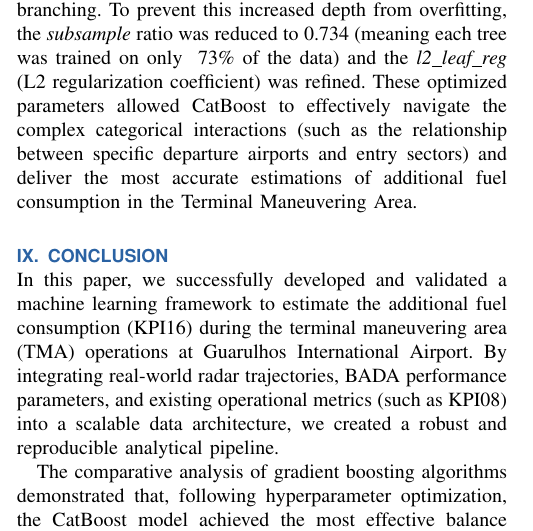
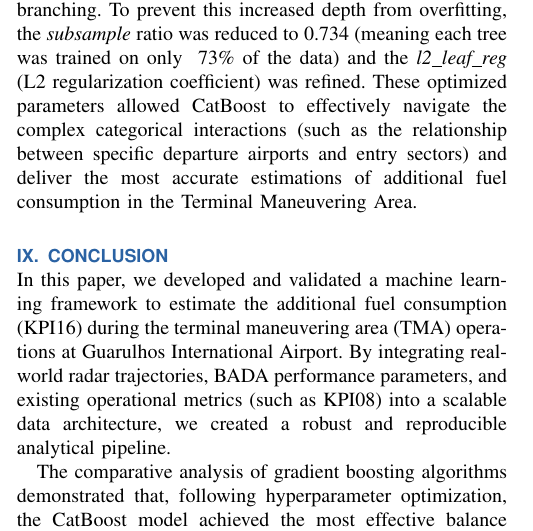
Before and after one commit to Rafa658/ieee-paper-tg, a LaTeX paper (paper/paper.tex, which reads paper/chapters/conclusion.tex): part of one column of page 8 of 9, cut so that both start at the same text. Compiled offline with pdfLaTeX.

Commit message:
chore: removed unused term from conclusion

```diff
--- a/paper/chapters/conclusion.tex
+++ b/paper/chapters/conclusion.tex
@@ -1,6 +1,6 @@
 \section{CONCLUSION}
 
-In this paper, we successfully developed and validated a machine learning framework to estimate the additional fuel consumption (KPI16) during the terminal maneuvering area (TMA) operations at Guarulhos International Airport. By integrating real-world radar trajectories, BADA performance parameters, and existing operational metrics (such as KPI08) into a scalable data architecture, we created a robust and reproducible analytical pipeline.
+In this paper, we developed and validated a machine learning framework to estimate the additional fuel consumption (KPI16) during the terminal maneuvering area (TMA) operations at Guarulhos International Airport. By integrating real-world radar trajectories, BADA performance parameters, and existing operational metrics (such as KPI08) into a scalable data architecture, we created a robust and reproducible analytical pipeline.
 
 The comparative analysis of gradient boosting algorithms demonstrated that, following hyperparameter optimization, the CatBoost model achieved the most effective balance of predictive performance and generalization, with an $R^2$ of 0.6259 and a root mean squared error of 33.56 kg. Furthermore, our feature importance analysis highlighted that the predicted transit time within the TMA was the most significant explanatory variable. This finding underscores the direct impact of air traffic congestion and sequencing inefficiencies on both environmental and operational costs.
 
```
